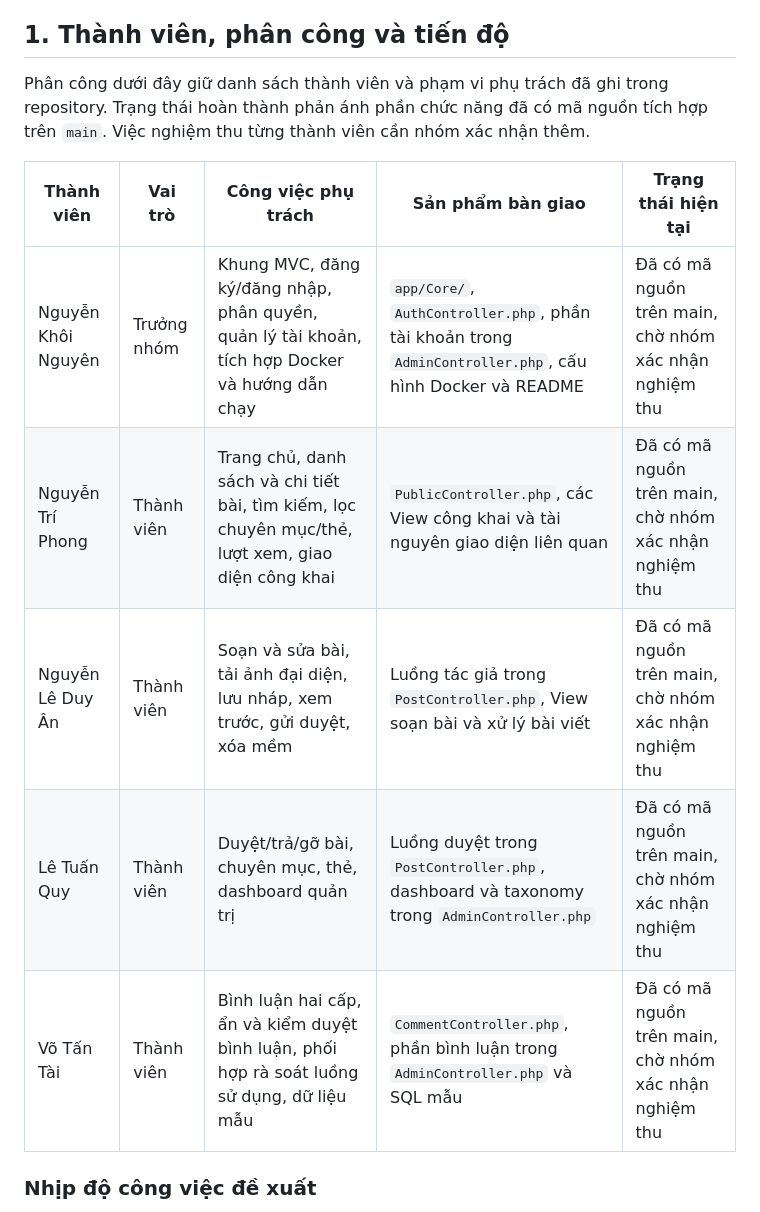
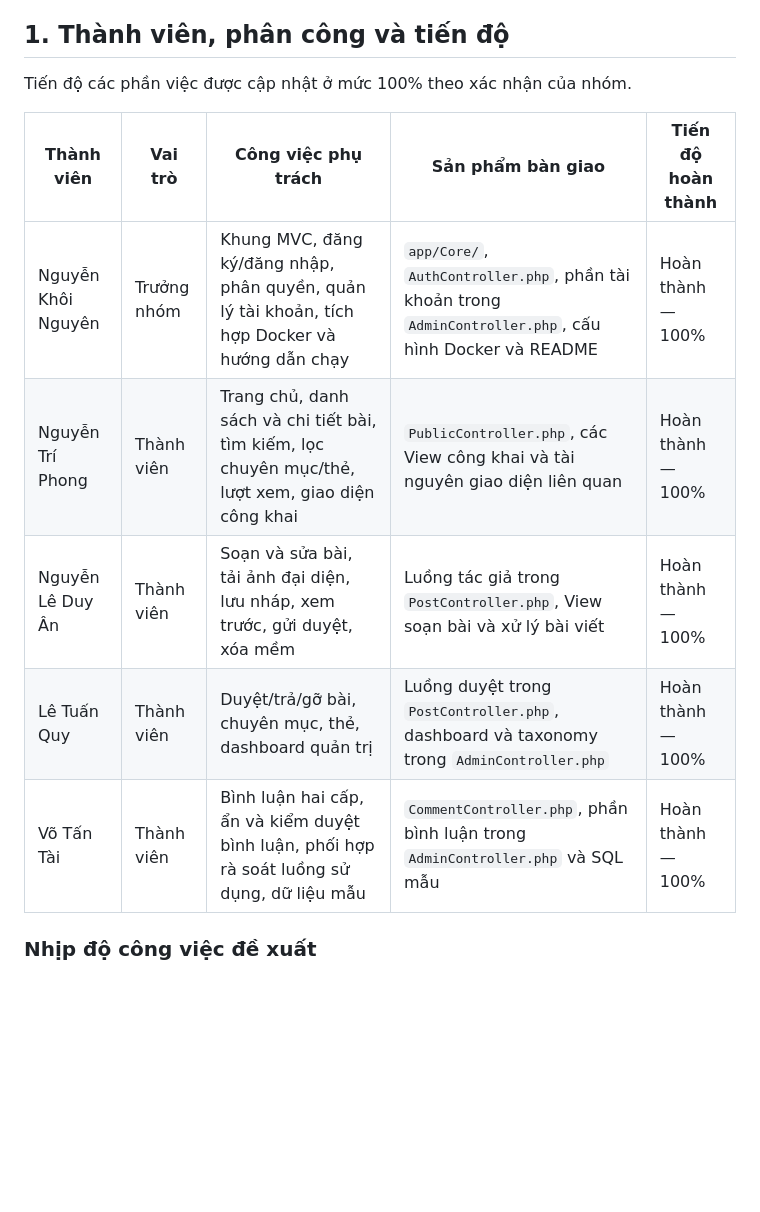
Before and after one commit to knguyen211006/news-blog-CMS, a Markdown page: README.md, the part around the change. Rendered like a GitHub page; blank space fills up the shorter version.

Commit message:
Mark all team assignments as 100 percent complete

```diff
--- a/README.md
+++ b/README.md
@@ -8,15 +8,15 @@ Repository: https://github.com/knguyen211006/news-blog-CMS
 
 ## 1. Thành viên, phân công và tiến độ
 
-Phân công dưới đây giữ danh sách thành viên và phạm vi phụ trách đã ghi trong repository. Trạng thái hoàn thành phản ánh phần chức năng đã có mã nguồn tích hợp trên `main`. Việc nghiệm thu từng thành viên cần nhóm xác nhận thêm.
+Tiến độ các phần việc được cập nhật ở mức 100% theo xác nhận của nhóm.
 
-| Thành viên | Vai trò | Công việc phụ trách | Sản phẩm bàn giao | Trạng thái hiện tại |
+| Thành viên | Vai trò | Công việc phụ trách | Sản phẩm bàn giao | Tiến độ hoàn thành |
 |---|---|---|---|---|
-| Nguyễn Khôi Nguyên | Trưởng nhóm | Khung MVC, đăng ký/đăng nhập, phân quyền, quản lý tài khoản, tích hợp Docker và hướng dẫn chạy | `app/Core/`, `AuthController.php`, phần tài khoản trong `AdminController.php`, cấu hình Docker và README | Đã có mã nguồn trên main, chờ nhóm xác nhận nghiệm thu |
-| Nguyễn Trí Phong | Thành viên | Trang chủ, danh sách và chi tiết bài, tìm kiếm, lọc chuyên mục/thẻ, lượt xem, giao diện công khai | `PublicController.php`, các View công khai và tài nguyên giao diện liên quan | Đã có mã nguồn trên main, chờ nhóm xác nhận nghiệm thu |
-| Nguyễn Lê Duy Ân | Thành viên | Soạn và sửa bài, tải ảnh đại diện, lưu nháp, xem trước, gửi duyệt, xóa mềm | Luồng tác giả trong `PostController.php`, View soạn bài và xử lý bài viết | Đã có mã nguồn trên main, chờ nhóm xác nhận nghiệm thu |
-| Lê Tuấn Quy | Thành viên | Duyệt/trả/gỡ bài, chuyên mục, thẻ, dashboard quản trị | Luồng duyệt trong `PostController.php`, dashboard và taxonomy trong `AdminController.php` | Đã có mã nguồn trên main, chờ nhóm xác nhận nghiệm thu |
-| Võ Tấn Tài | Thành viên | Bình luận hai cấp, ẩn và kiểm duyệt bình luận, phối hợp rà soát luồng sử dụng, dữ liệu mẫu | `CommentController.php`, phần bình luận trong `AdminController.php` và SQL mẫu | Đã có mã nguồn trên main, chờ nhóm xác nhận nghiệm thu |
+| Nguyễn Khôi Nguyên | Trưởng nhóm | Khung MVC, đăng ký/đăng nhập, phân quyền, quản lý tài khoản, tích hợp Docker và hướng dẫn chạy | `app/Core/`, `AuthController.php`, phần tài khoản trong `AdminController.php`, cấu hình Docker và README | Hoàn thành — 100% |
+| Nguyễn Trí Phong | Thành viên | Trang chủ, danh sách và chi tiết bài, tìm kiếm, lọc chuyên mục/thẻ, lượt xem, giao diện công khai | `PublicController.php`, các View công khai và tài nguyên giao diện liên quan | Hoàn thành — 100% |
+| Nguyễn Lê Duy Ân | Thành viên | Soạn và sửa bài, tải ảnh đại diện, lưu nháp, xem trước, gửi duyệt, xóa mềm | Luồng tác giả trong `PostController.php`, View soạn bài và xử lý bài viết | Hoàn thành — 100% |
+| Lê Tuấn Quy | Thành viên | Duyệt/trả/gỡ bài, chuyên mục, thẻ, dashboard quản trị | Luồng duyệt trong `PostController.php`, dashboard và taxonomy trong `AdminController.php` | Hoàn thành — 100% |
+| Võ Tấn Tài | Thành viên | Bình luận hai cấp, ẩn và kiểm duyệt bình luận, phối hợp rà soát luồng sử dụng, dữ liệu mẫu | `CommentController.php`, phần bình luận trong `AdminController.php` và SQL mẫu | Hoàn thành — 100% |
 
 ### Nhịp độ công việc đề xuất
 
```
